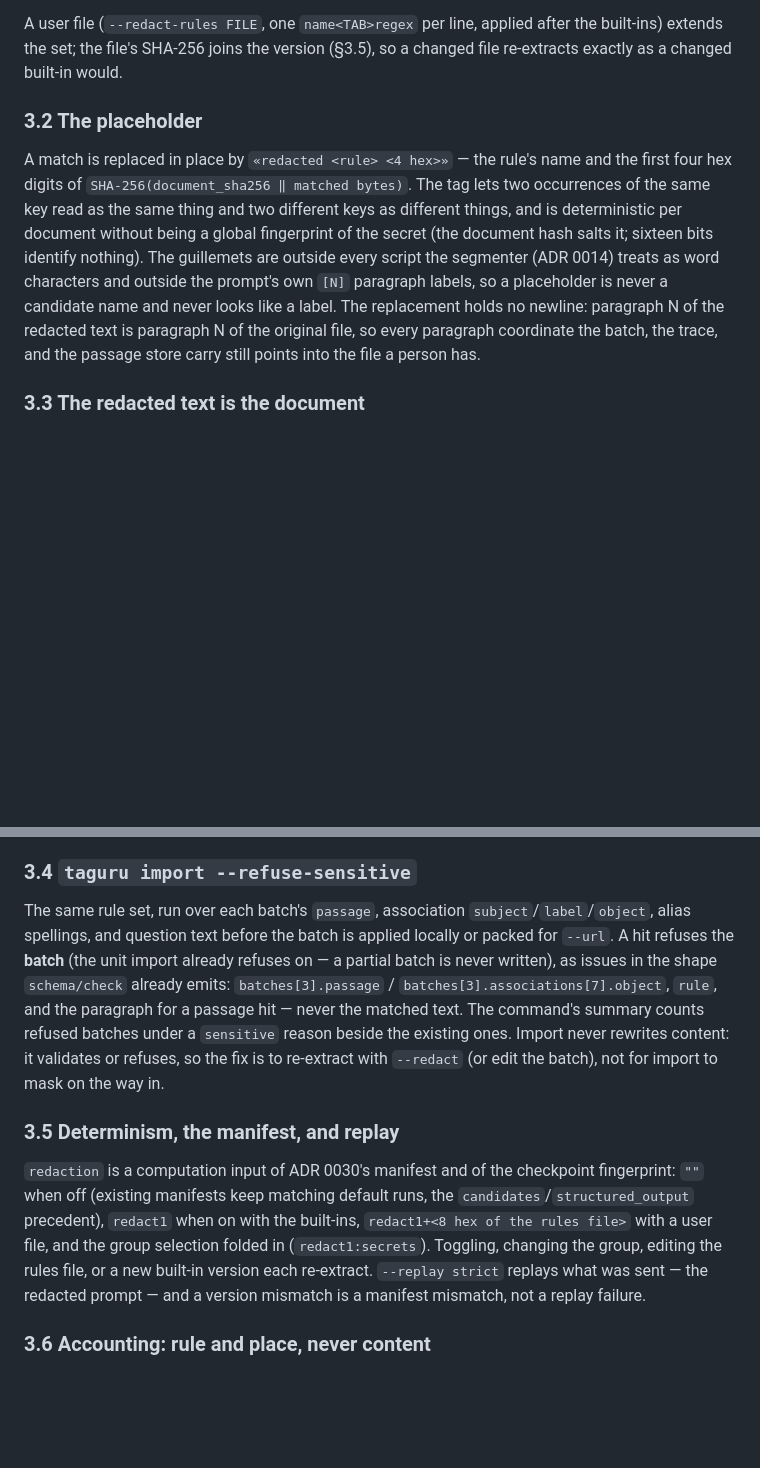
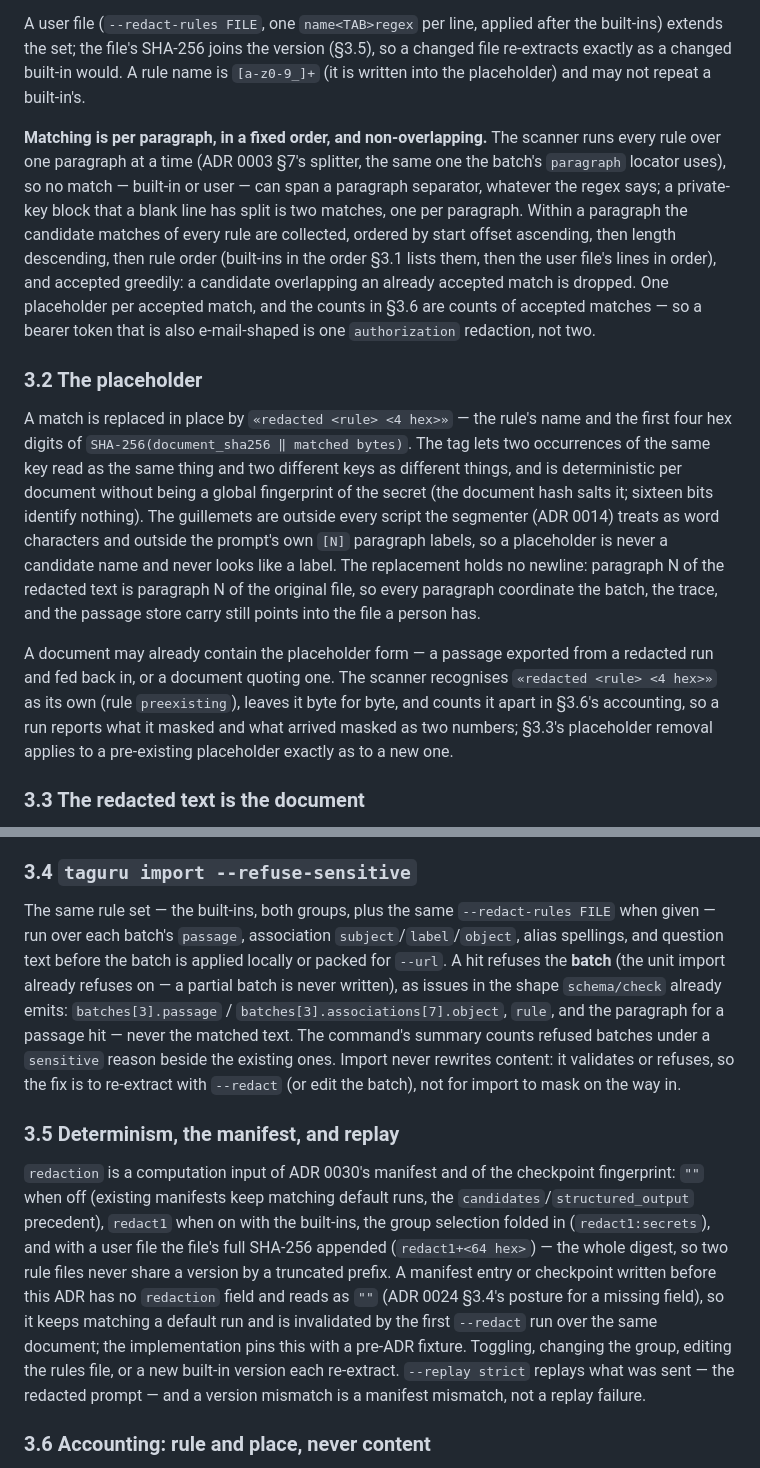
Before and after one commit to t0k0sh1/taguru, a Markdown page: adr/0038-sensitive-content-gate.md, 2 parts joined by grey strips. Drawn GitHub-style; blank space fills up the shorter version.

Commit message:
adr: 0038 — match order and paragraph-bounded matching, pre-existing placeholders, import's rules file, full rules digest, pre-ADR checkpoint reading
Claude-Session: https://claude.ai/code/session_012toJjr8Wtg89hNW4kY1W4j

```diff
--- a/adr/0038-sensitive-content-gate.md
+++ b/adr/0038-sensitive-content-gate.md
@@ -128,7 +128,22 @@ Deliberately **not** in `redact1`, each for a stated reason:
 A user file (`--redact-rules FILE`, one `name<TAB>regex` per line,
 applied after the built-ins) extends the set; the file's SHA-256
 joins the version (§3.5), so a changed file re-extracts exactly as a
-changed built-in would.
+changed built-in would. A rule name is `[a-z0-9_]+` (it is written
+into the placeholder) and may not repeat a built-in's.
+
+**Matching is per paragraph, in a fixed order, and non-overlapping.**
+The scanner runs every rule over one paragraph at a time (ADR 0003
+§7's splitter, the same one the batch's `paragraph` locator uses),
+so no match — built-in or user — can span a paragraph separator,
+whatever the regex says; a private-key block that a blank line has
+split is two matches, one per paragraph. Within a paragraph the
+candidate matches of every rule are collected, ordered by start
+offset ascending, then length descending, then rule order (built-ins
+in the order §3.1 lists them, then the user file's lines in order),
+and accepted greedily: a candidate overlapping an already accepted
+match is dropped. One placeholder per accepted match, and the counts
+in §3.6 are counts of accepted matches — so a bearer token that is
+also e-mail-shaped is one `authorization` redaction, not two.
 
 ### 3.2 The placeholder
 
@@ -145,6 +160,14 @@ candidate name and never looks like a label. The replacement holds no
 newline: paragraph N of the redacted text is paragraph N of the
 original file, so every paragraph coordinate the batch, the trace, and
 the passage store carry still points into the file a person has.
+
+A document may already contain the placeholder form — a passage
+exported from a redacted run and fed back in, or a document quoting
+one. The scanner recognises `«redacted <rule> <4 hex>»` as its own
+(rule `preexisting`), leaves it byte for byte, and counts it apart in
+§3.6's accounting, so a run reports what it masked and what arrived
+masked as two numbers; §3.3's placeholder removal applies to a
+pre-existing placeholder exactly as to a new one.
 
 ### 3.3 The redacted text is the document
 
@@ -183,9 +206,10 @@ pure function of the document text take the redacted text.
 
 ### 3.4 `taguru import --refuse-sensitive`
 
-The same rule set, run over each batch's `passage`, association
-`subject`/`label`/`object`, alias spellings, and question text before
-the batch is applied locally or packed for `--url`. A hit refuses the
+The same rule set — the built-ins, both groups, plus the same
+`--redact-rules FILE` when given — run over each batch's `passage`,
+association `subject`/`label`/`object`, alias spellings, and question
+text before the batch is applied locally or packed for `--url`. A hit refuses the
 **batch** (the unit import already refuses on — a partial batch is
 never written), as issues in the shape `schema/check` already emits:
 `batches[3].passage` / `batches[3].associations[7].object`, `rule`,
@@ -200,10 +224,16 @@ batch), not for import to mask on the way in.
 `redaction` is a computation input of ADR 0030's manifest and of the
 checkpoint fingerprint: `""` when off (existing manifests keep
 matching default runs, the `candidates`/`structured_output`
-precedent), `redact1` when on with the built-ins, `redact1+<8 hex of
-the rules file>` with a user file, and the group selection folded in
-(`redact1:secrets`). Toggling, changing the group, editing the rules
-file, or a new built-in version each re-extract. `--replay strict`
+precedent), `redact1` when on with the built-ins, the group selection
+folded in (`redact1:secrets`), and with a user file the file's full
+SHA-256 appended (`redact1+<64 hex>`) — the whole digest, so two rule
+files never share a version by a truncated prefix. A manifest entry
+or checkpoint written before this ADR has no `redaction` field and
+reads as `""` (ADR 0024 §3.4's posture for a missing field), so it
+keeps matching a default run and is invalidated by the first
+`--redact` run over the same document; the implementation pins this
+with a pre-ADR fixture. Toggling, changing the group, editing the
+rules file, or a new built-in version each re-extract. `--replay strict`
 replays what was sent — the redacted prompt — and a version mismatch
 is a manifest mismatch, not a replay failure.
 
```
